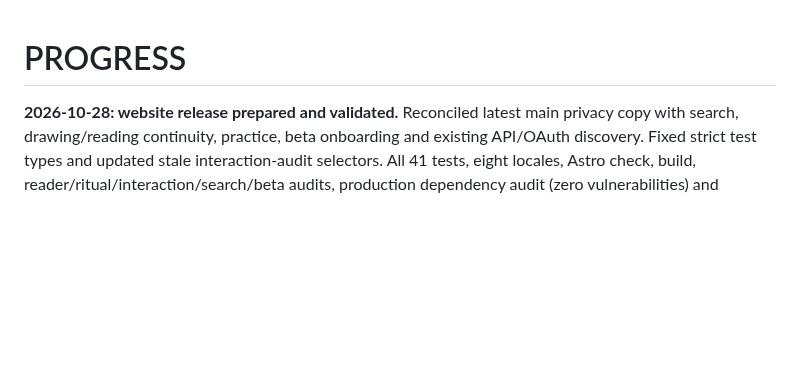
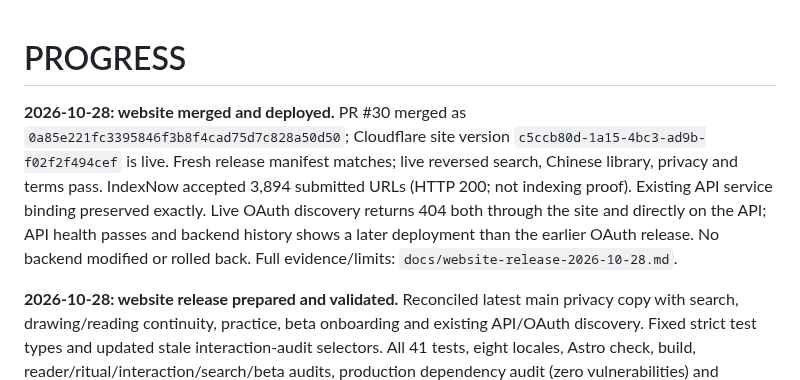
Before and after one commit to Yunlong2601/tarot-app, a Markdown page: PROGRESS.md, the part around the change. GitHub-like rendering; blank space fills up the shorter version.

Commit message:
Record website production release and upstream verification limit

```diff
--- a/PROGRESS.md
+++ b/PROGRESS.md
@@ -1,4 +1,6 @@
 # PROGRESS
+
+**2026-10-28: website merged and deployed.** PR #30 merged as `0a85e221fc3395846f3b8f4cad75d7c828a50d50`; Cloudflare site version `c5ccb80d-1a15-4bc3-ad9b-f02f2f494cef` is live. Fresh release manifest matches; live reversed search, Chinese library, privacy and terms pass. IndexNow accepted 3,894 submitted URLs (HTTP 200; not indexing proof). Existing API service binding preserved exactly. Live OAuth discovery returns 404 both through the site and directly on the API; API health passes and backend history shows a later deployment than the earlier OAuth release. No backend modified or rolled back. Full evidence/limits: `docs/website-release-2026-10-28.md`.
 
 **2026-10-28: website release prepared and validated.** Reconciled latest main privacy copy with search, drawing/reading continuity, practice, beta onboarding and existing API/OAuth discovery. Fixed strict test types and updated stale interaction-audit selectors. All 41 tests, eight locales, Astro check, build, reader/ritual/interaction/search/beta audits, production dependency audit (zero vulnerabilities) and Wrangler dry-run pass. Chrome verified a three-card draw with exact orientation/question handoff, saved reflection after reload, reversed-card search and Chinese library. PR merge and deployment verification follow; no app/backend deployment.
 
```
Also changed, not shown: docs/website-release-2026-10-28.md (added, +18 -0 lines).
